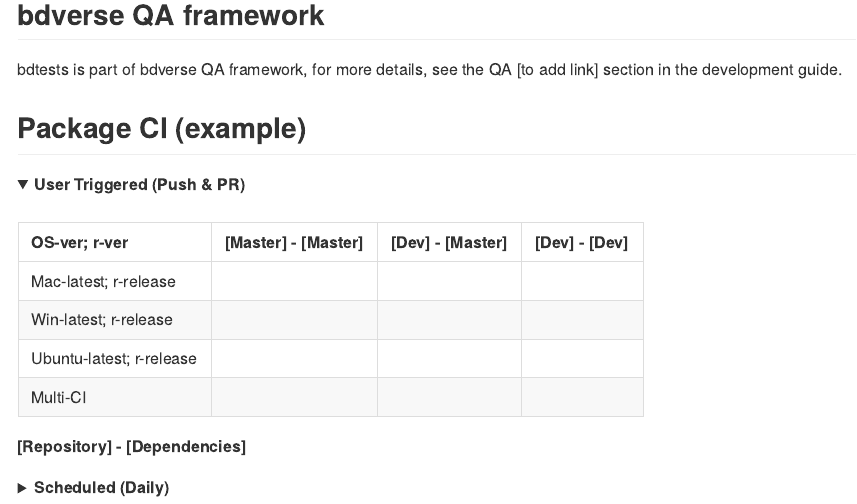
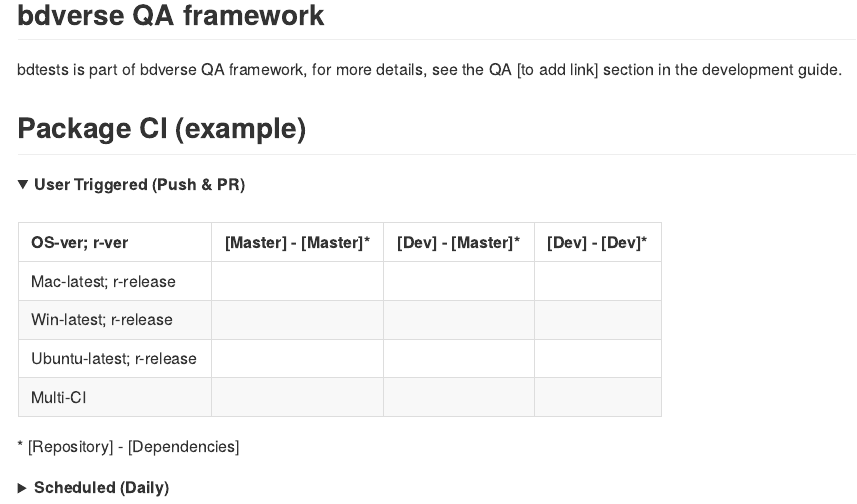
Before and after one commit to bd-R/bddevops, an R Markdown document (README.Rmd): the page in a window 1100 px wide, from 410 px down. The pictures show the output file README.md that the author committed with the source, drawn offline in the style of GitHub; badge pictures from the web are left out.

Commit message:
tweaking CI table

```diff
--- a/README.Rmd
+++ b/README.Rmd
@@ -44,14 +44,14 @@ bdtests is part of bdverse QA framework, for more details, see the QA  [to add l
 <summary><b>User Triggered (Push & PR)</b></summary>
 <br>
 
-| OS-ver; r-ver | [Master] - [Master] | [Dev] - [Master] | [Dev] - [Dev] |
+| OS-ver; r-ver | [Master] - [Master]* | [Dev] - [Master]* | [Dev] - [Dev]* |
 |:------|---|---|---|
 | Mac-latest; r-release |![Mac-Mas-Mas](https://github.com/sunn-e/bddummy/workflows/Mac-Mas-Mas/badge.svg?branch=master)|![Mac-Dev-Mas](https://github.com/sunn-e/bddummy/workflows/Mac-Dev-Mas/badge.svg?branch=dev) |![Mac-Dev-Dev](https://github.com/sunn-e/bddummy/workflows/Mac-Dev-Dev/badge.svg?branch=dev) |
 | Win-latest; r-release |![Win-Mas-Mas](https://github.com/sunn-e/bddummy/workflows/Win-Mas-Mas/badge.svg?branch=master)|![Win-Dev-Mas](https://github.com/sunn-e/bddummy/workflows/Win-Dev-Mas/badge.svg)|![Win-Dev-Dev](https://github.com/sunn-e/bddummy/workflows/Win-Dev-Dev/badge.svg)|
 | Ubuntu-latest; r-release |![Ubu-Mas-Mas](https://github.com/sunn-e/bddummy/workflows/Ubu-Mas-Mas/badge.svg)|![Ubu-Dev-Mas](https://github.com/sunn-e/bddummy/workflows/Ubu-Dev-Mas/badge.svg?branch=dev)|![Ubu-Dev-Dev](https://github.com/sunn-e/bddummy/workflows/Ubu-Dev-Dev/badge.svg?branch=dev)|
 | Multi-CI |![MultiCI-Mas-Mas](https://github.com/sunn-e/bddummy/workflows/Multi-CI-tic-Mas-Mas/badge.svg)|![MultiCI-Dev-Mas](https://github.com/sunn-e/bddummy/workflows/Multi-CI-tic-Dev-Mas/badge.svg?branch=dev)|![MultiCI-Dev-Dev](https://github.com/sunn-e/bddummy/workflows/Multi-CI-tidyverse-Mas-Mas/badge.svg?branch=master)|
 
-<b>[Repository] - [Dependencies]</b>
+\* [Repository] - [Dependencies]
 
 </details>
 
@@ -60,13 +60,12 @@ bdtests is part of bdverse QA framework, for more details, see the QA  [to add l
 <summary><b>Scheduled (Daily)</b></summary>
 <br>
 
-| OS-ver; r-ver | [Master] - [Master] | [Dev] - [Master] | [Dev] - [Dev] |
+| OS-ver; r-ver | [Master] - [Master]* | [Dev] - [Master]* | [Dev] - [Dev]* |
 |:-----------|---|---|---|
 | Mac-latest; r-release |![Mac-Mas-Mas](https://github.com/sunn-e/bddummy/workflows/Mac-Mas-Mas/badge.svg?branch=master)|![Mac-Dev-Mas](https://github.com/sunn-e/bddummy/workflows/Mac-Dev-Mas/badge.svg?branch=dev) |![Mac-Dev-Dev](https://github.com/sunn-e/bddummy/workflows/Mac-Dev-Dev/badge.svg?branch=dev) |
 | Win-latest; r-release |![Win-Mas-Mas](https://github.com/sunn-e/bddummy/workflows/Win-Mas-Mas/badge.svg?branch=master)|![Win-Dev-Mas](https://github.com/sunn-e/bddummy/workflows/Win-Dev-Mas/badge.svg)|![Win-Dev-Dev](https://github.com/sunn-e/bddummy/workflows/Win-Dev-Dev/badge.svg)|
 | Ubuntu-latest; r-release |![Ubu-Mas-Mas](https://github.com/sunn-e/bddummy/workflows/Ubu-Mas-Mas/badge.svg)|![Ubu-Dev-Mas](https://github.com/sunn-e/bddummy/workflows/Ubu-Dev-Mas/badge.svg?branch=dev)|![Ubu-Dev-Dev](https://github.com/sunn-e/bddummy/workflows/Ubu-Dev-Dev/badge.svg?branch=dev)|
 | Multi-CI |![MultiCI-Mas-Mas](https://github.com/sunn-e/bddummy/workflows/Multi-CI-tic-Mas-Mas/badge.svg)|![MultiCI-Dev-Mas](https://github.com/sunn-e/bddummy/workflows/Multi-CI-tic-Dev-Mas/badge.svg?branch=dev)|![MultiCI-Dev-Dev](https://github.com/sunn-e/bddummy/workflows/Multi-CI-tidyverse-Mas-Mas/badge.svg?branch=master)|
 
-<b>[Repository] - [Dependencies]</b>
 
 </details>
```
Also changed, not shown: README.md.
